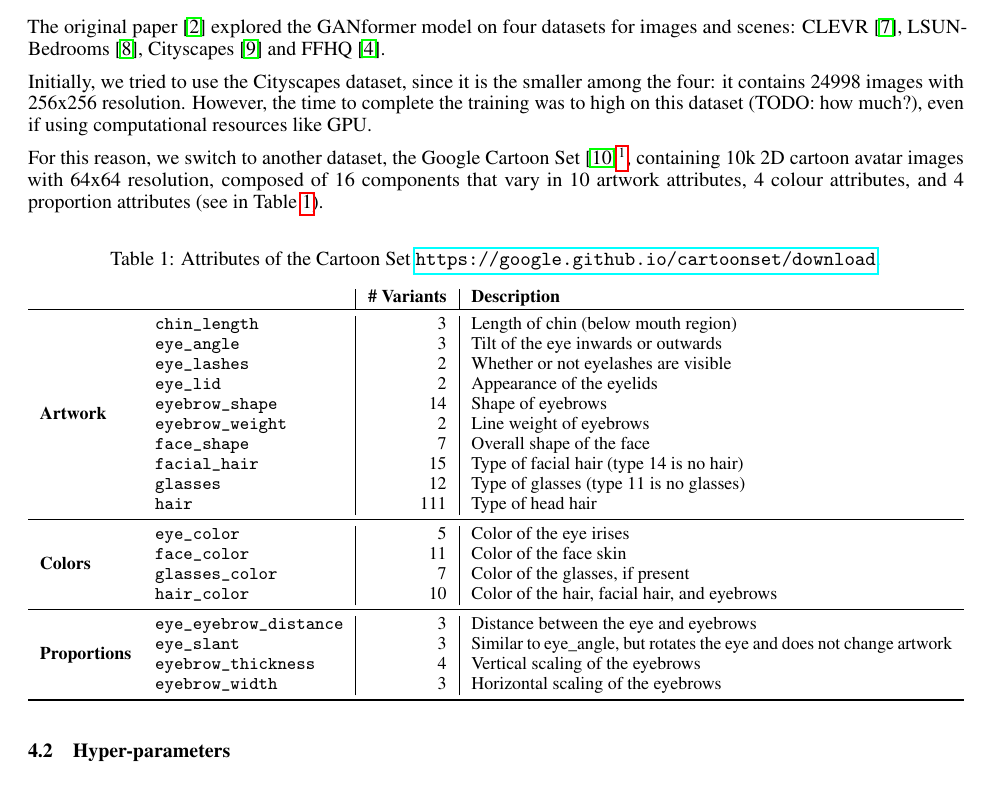
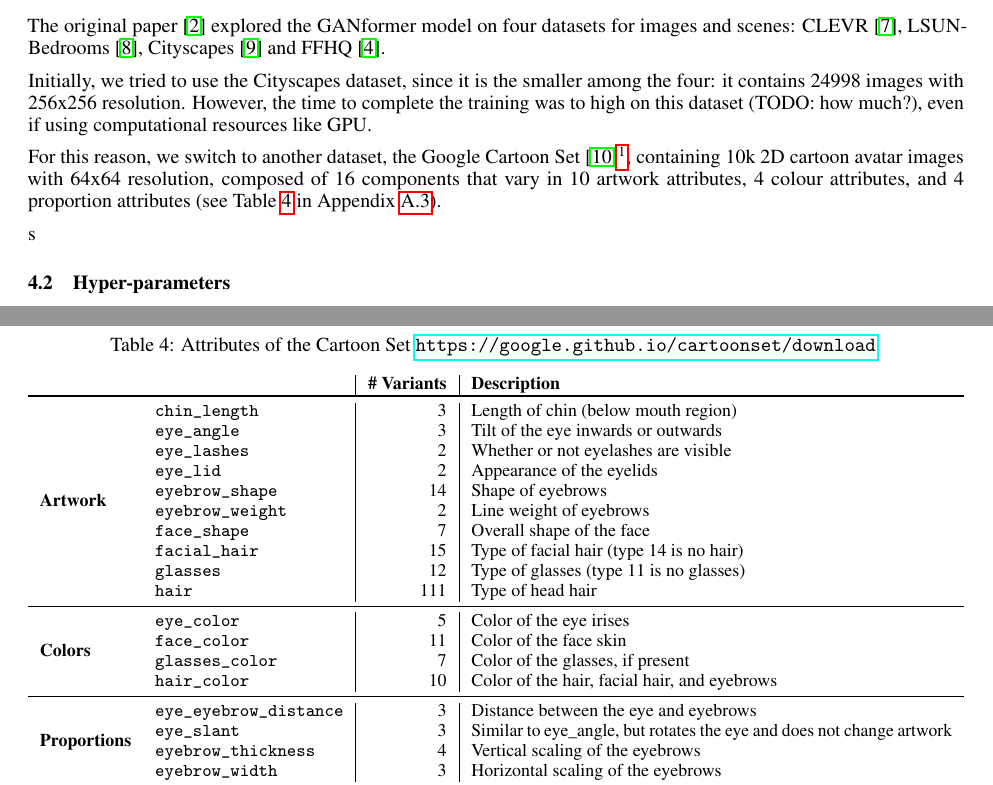
Before and after one commit to GiorgiaAuroraAdorni/gansformer-reproducibility-challenge, a LaTeX paper (report/main.tex): part of page 5 of 15 before the commit and two parts of pages 5 and 15 of 16 after it, the two joined at a grey line, cut so that both start at the same text. Compiled offline with pdfLaTeX.

Commit message:
Move dataset table in the appendix

```diff
--- a/report/main.tex
+++ b/report/main.tex
@@ -451,45 +450,10 @@
 	For this reason, we switch to another dataset, the Google Cartoon Set \cite{cartoonset}\footnote{
 	\url{https://google.github.io/cartoonset}}, containing 10k 2D cartoon avatar
 	images with 64x64 resolution, composed of 16 components that vary in 10 artwork attributes, 4
-	colour attributes, and 4 proportion attributes (see in Table \ref{tab:dataset}).
+	colour attributes, and 4 proportion attributes (see Table \ref{tab:dataset} in Appendix
+	\ref{subsec:app_dataset}).
 
-	\begin{table}[htb]%TODO maybe remove
-		\centering
-		\caption{Attributes of the Cartoon Set \url{https://google.github.io/cartoonset/download}.}
-		\label{tab:dataset}
-		\vspace{3mm}
-		\small
-		\begin{tabularx}{\textwidth}{ll|r|X}
-			&& \textbf{\# Variants} & \textbf{Description}                              \\
-			\toprule
-			\multirow{10}*{\textbf{Artwork}} 	&	\texttt{chin\_length}           & 3           & Length of chin
-			(below 	mouth region)      \\
-			&	\texttt{eye\_angle}             & 3           & Tilt of the eye inwards or outwards      \\
-			&	\texttt{eye\_lashes}            & 2           & Whether or not eyelashes are visible     \\
-			&	\texttt{eye\_lid}               & 2           & Appearance of the eyelids      	\\
-			&	\texttt{eyebrow\_shape}        & 14          & Shape of eyebrows        \\
-			&	\texttt{eyebrow\_weight}        & 2           & Line weight of eyebrows           \\
-			&	\texttt{face\_shape}            & 7           & Overall shape of the face                \\
-			&	\texttt{facial\_hair}           & 15          & Type of facial hair (type 14 is no hair) \\
-			&	\texttt{glasses}                & 12          & Type of glasses (type 11 is no glasses)  \\
-			&	\texttt{hair}                   & 111         & Type of head hair                        \\
-			\midrule
-			\multirow{4}*{\textbf{Colors}} &	\texttt{eye\_color}    & 5 & Color of the eye irises           \\
-			&	\texttt{face\_color}            & 11          & Color of the face skin                   \\
-			&	\texttt{glasses\_color}         & 7           & Color of the glasses, if present         \\
-			&	\texttt{hair\_color}        & 10     & Color of the hair, facial hair, and eyebrows      \\
-			\midrule
-			\multirow{4}*{\textbf{Proportions}} &	\texttt{eye\_eyebrow\_distance} & 3           & Distance
-			between the eye and eyebrows    \\
-			&	\texttt{eye\_slant}             & 3           & Similar to eye\_angle, but rotates the eye and does
-			not change artwork  \\
-			&	\texttt{eyebrow\_thickness}     & 4           & Vertical scaling of the eyebrows         \\
-			&	\texttt{eyebrow\_width}         & 3           & Horizontal scaling of the eyebrows            \\
-			\bottomrule
-		\end{tabularx}
-	\end{table}
-
-
+s
 	\subsection{Hyper-parameters}\label{sec:hyperparam}%TODO fixme
 	%	Describe how you set the hyperparameters and what was the source for their value (e.g. paper,
 	%	code or your guess).
@@ -997,6 +963,47 @@
 		\end{enumerate}
 	}
 
+
+	\subsection{Datasets} \label{subsec:app_dataset}
+
+		\begin{table}[htb]%TODO maybe remove
+			\centering
+			\caption{Attributes of the Cartoon Set \url{https://google.github.io/cartoonset/download}.}
+			\label{tab:dataset}
+			\vspace{3mm}
+			\small
+			\begin{tabularx}{\textwidth}{ll|r|X}
+				&& \textbf{\# Variants} & \textbf{Description}                              \\
+				\toprule
+				\multirow{10}*{\textbf{Artwork}} 	&	\texttt{chin\_length}           & 3           & Length of chin
+				(below 	mouth region)      \\
+				&	\texttt{eye\_angle}             & 3           & Tilt of the eye inwards or outwards      \\
+				&	\texttt{eye\_lashes}            & 2           & Whether or not eyelashes are visible     \\
+				&	\texttt{eye\_lid}               & 2           & Appearance of the eyelids      	\\
+				&	\texttt{eyebrow\_shape}        & 14          & Shape of eyebrows        \\
+				&	\texttt{eyebrow\_weight}        & 2           & Line weight of eyebrows           \\
+				&	\texttt{face\_shape}            & 7           & Overall shape of the face                \\
+				&	\texttt{facial\_hair}           & 15          & Type of facial hair (type 14 is no hair) \\
+				&	\texttt{glasses}                & 12          & Type of glasses (type 11 is no glasses)  \\
+				&	\texttt{hair}                   & 111         & Type of head hair                        \\
+				\midrule
+				\multirow{4}*{\textbf{Colors}} &	\texttt{eye\_color}    & 5 & Color of the eye irises           \\
+				&	\texttt{face\_color}            & 11          & Color of the face skin                   \\
+				&	\texttt{glasses\_color}         & 7           & Color of the glasses, if present         \\
+				&	\texttt{hair\_color}        & 10     & Color of the hair, facial hair, and eyebrows      \\
+				\midrule
+				\multirow{4}*{\textbf{Proportions}} &	\texttt{eye\_eyebrow\_distance} & 3           & Distance
+				between the eye and eyebrows    \\
+				&	\texttt{eye\_slant}             & 3           & Similar to eye\_angle, but rotates the eye and
+				does
+				not change artwork  \\
+				&	\texttt{eyebrow\_thickness}     & 4           & Vertical scaling of the eyebrows         \\
+				&	\texttt{eyebrow\_width}         & 3           & Horizontal scaling of the eyebrows            \\
+				\bottomrule
+			\end{tabularx}
+		\end{table}
+
+
 	%%%web
 	\clearpage %TODO remove this line at the end, its useful just to count the number of pages
 	\bibliography{bibliography}
```
Also changed, not shown: report/main.pdf, report/main.tex (25 more changed lines).
